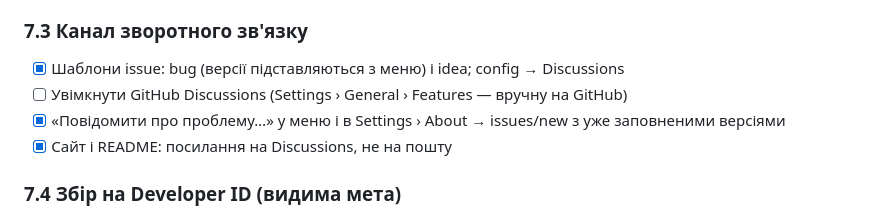
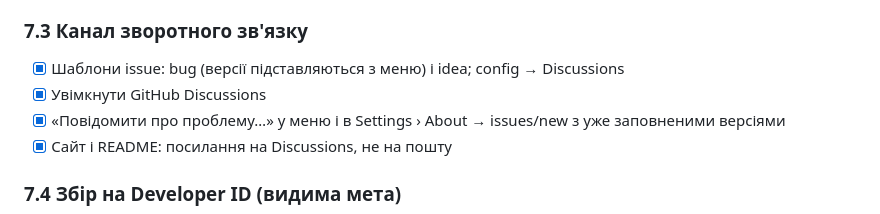
Before and after one commit to Syvyj/shotleaf, a Markdown page: PLAN.md, the part around the change. Rendered like a GitHub page.

Commit message:
PLAN: Discussions enabled on GitHub (stage 7.3)
Co-Authored-By: Claude Fable 5.1 <noreply@anthropic.com>

```diff
--- a/PLAN.md
+++ b/PLAN.md
@@ -117,7 +117,7 @@ xcodebuild -project Shotleaf.xcodeproj -scheme Shotleaf -configuration Debug COD
 ### 7.3 Канал зворотного зв'язку
 
 - [x] Шаблони issue: bug (версії підставляються з меню) і idea; config → Discussions
-- [ ] Увімкнути GitHub Discussions (Settings › General › Features — вручну на GitHub)
+- [x] Увімкнути GitHub Discussions
 - [x] «Повідомити про проблему…» у меню і в Settings › About → issues/new з уже заповненими версіями
 - [x] Сайт і README: посилання на Discussions, не на пошту
 
```
